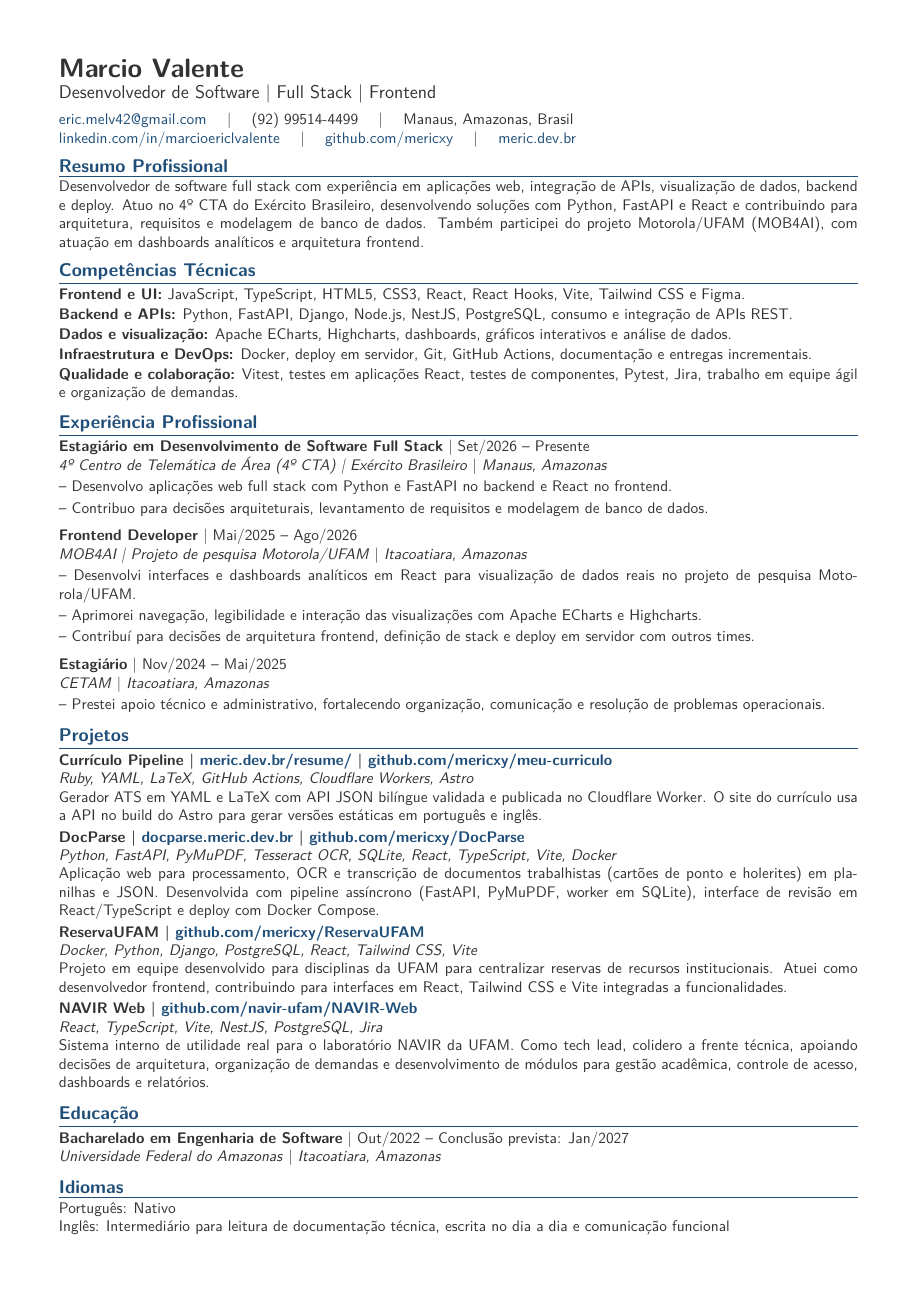
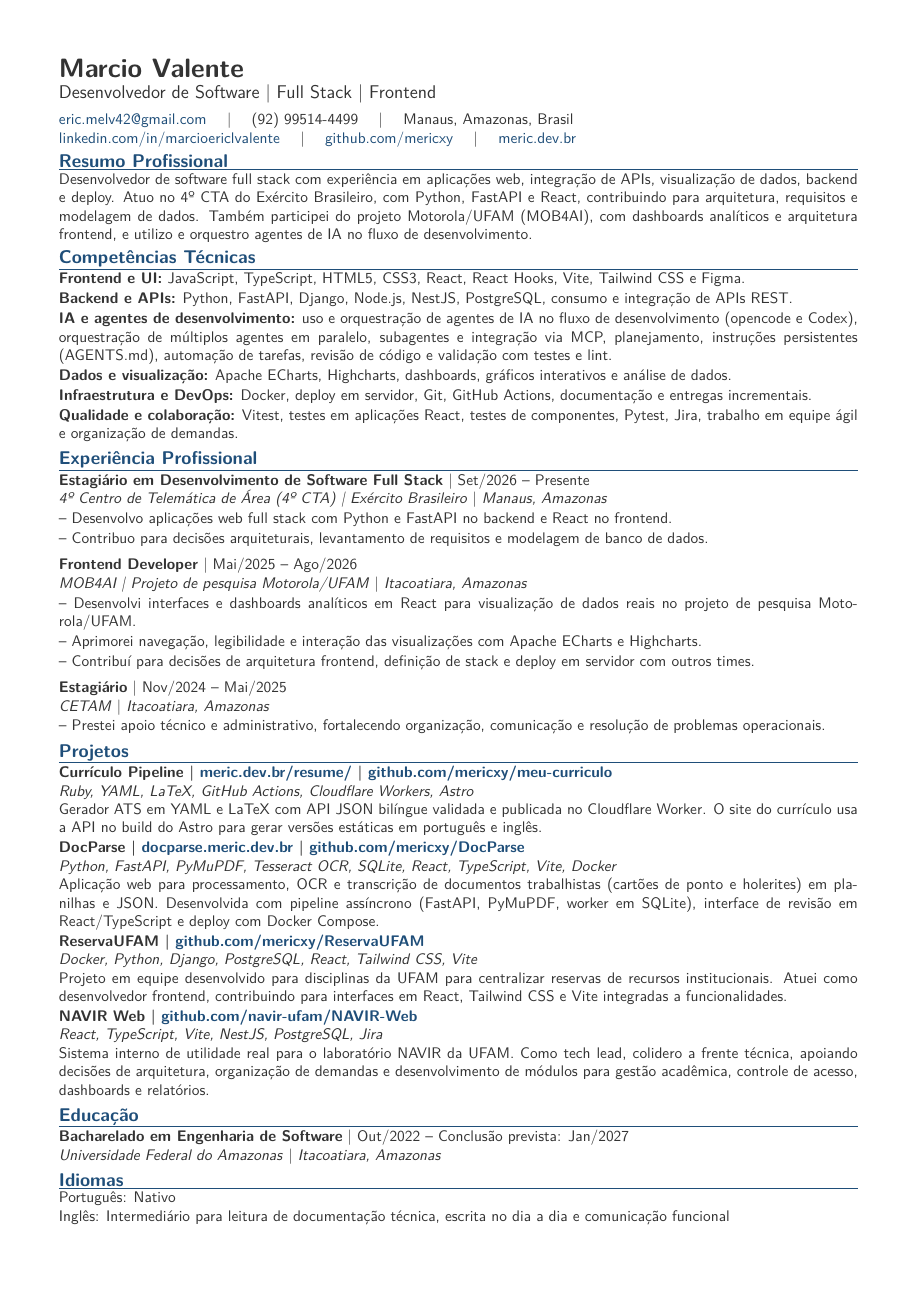
Before and after one commit to mericxy/meu-curriculo, a LaTeX document (main.tex, which reads curriculo.tex): the whole page. Compiled offline with pdfLaTeX.

Commit message:
Add AI agent orchestration skills to software resume

```diff
--- a/curriculo.tex
+++ b/curriculo.tex
@@ -4,11 +4,12 @@
 \resumeheader{Marcio Valente}{Desenvolvedor de Software | Full Stack | Frontend}{\href{\detokenize{mailto:eric.melv42@gmail.com}}{eric.melv42@gmail.com}}{(92) 99514-4499}{Manaus, Amazonas, Brasil}{\href{\detokenize{https://www.linkedin.com/in/marcioericlvalente}}{linkedin.com/in/marcioericlvalente}}{\href{\detokenize{https://www.github.com/mericxy}}{github.com/mericxy}}{\href{\detokenize{https://meric.dev.br}}{meric.dev.br}}
 
 \sectiontitle{Resumo Profissional}
-\resumeparagraph{Desenvolvedor de software full stack com experiência em aplicações web, integração de APIs, visualização de dados, backend e deploy. Atuo no 4º CTA do Exército Brasileiro, desenvolvendo soluções com Python, FastAPI e React e contribuindo para arquitetura, requisitos e modelagem de banco de dados. Também participei do projeto Motorola/UFAM (MOB4AI), com atuação em dashboards analíticos e arquitetura frontend.}
+\resumeparagraph{Desenvolvedor de software full stack com experiência em aplicações web, integração de APIs, visualização de dados, backend e deploy. Atuo no 4º CTA do Exército Brasileiro, com Python, FastAPI e React, contribuindo para arquitetura, requisitos e modelagem de dados. Também participei do projeto Motorola/UFAM (MOB4AI), com dashboards analíticos e arquitetura frontend, e utilizo e orquestro agentes de IA no fluxo de desenvolvimento.}
 
 \sectiontitle{Competências Técnicas}
 \skill{Frontend e UI}{JavaScript, TypeScript, HTML5, CSS3, React, React Hooks, Vite, Tailwind CSS e Figma.}
 \skill{Backend e APIs}{Python, FastAPI, Django, Node.js, NestJS, PostgreSQL, consumo e integração de APIs REST.}
+\skill{IA e agentes de desenvolvimento}{uso e orquestração de agentes de IA no fluxo de desenvolvimento (opencode e Codex), orquestração de múltiplos agentes em paralelo, subagentes e integração via MCP, planejamento, instruções persistentes (AGENTS.md), automação de tarefas, revisão de código e validação com testes e lint.}
 \skill{Dados e visualização}{Apache ECharts, Highcharts, dashboards, gráficos interativos e análise de dados.}
 \skill{Infraestrutura e DevOps}{Docker, deploy em servidor, Git, GitHub Actions, documentação e entregas incrementais.}
 \skill{Qualidade e colaboração}{Vitest, testes em aplicações React, testes de componentes, Pytest, Jira, trabalho em equipe ágil e organização de demandas.}
--- a/main.tex
+++ b/main.tex
@@ -27,27 +27,27 @@
 \color{textgray}
 
 \newcommand{\sectiontitle}[1]{%
-  \vspace{7pt}
+  \vspace{4pt}
   {\large\bfseries\color{accent} #1}\par
+  \vspace{1pt}
+  {\color{accent}\hrule height 0.7pt}
   \vspace{2pt}
-  {\color{accent}\hrule height 0.7pt}
-  \vspace{3pt}
 }
 
 \newcommand{\role}[4]{%
   \textbf{#1} | #2\par
   \textit{#3} | \textit{#4}\par
-  \vspace{2pt}
+  \vspace{1pt}
 }
 
 \newcommand{\project}[3]{%
   \textbf{#1}\par
   \textit{#2}\par
   #3\par
-  \vspace{2pt}
+  \vspace{1pt}
 }
 
-\newcommand{\achievement}[1]{-- #1\par\vspace{2pt}}
+\newcommand{\achievement}[1]{-- #1\par\vspace{1pt}}
 
 \newcommand{\skill}[2]{%
   \textbf{#1:} #2\par
```
Also changed, not shown: curriculos/curriculo-en.yaml (+9 -3 lines), curriculos/curriculo.yaml (+8 -3 lines), main-geral.pdf, main.pdf, preview-geral.png, preview.png.
